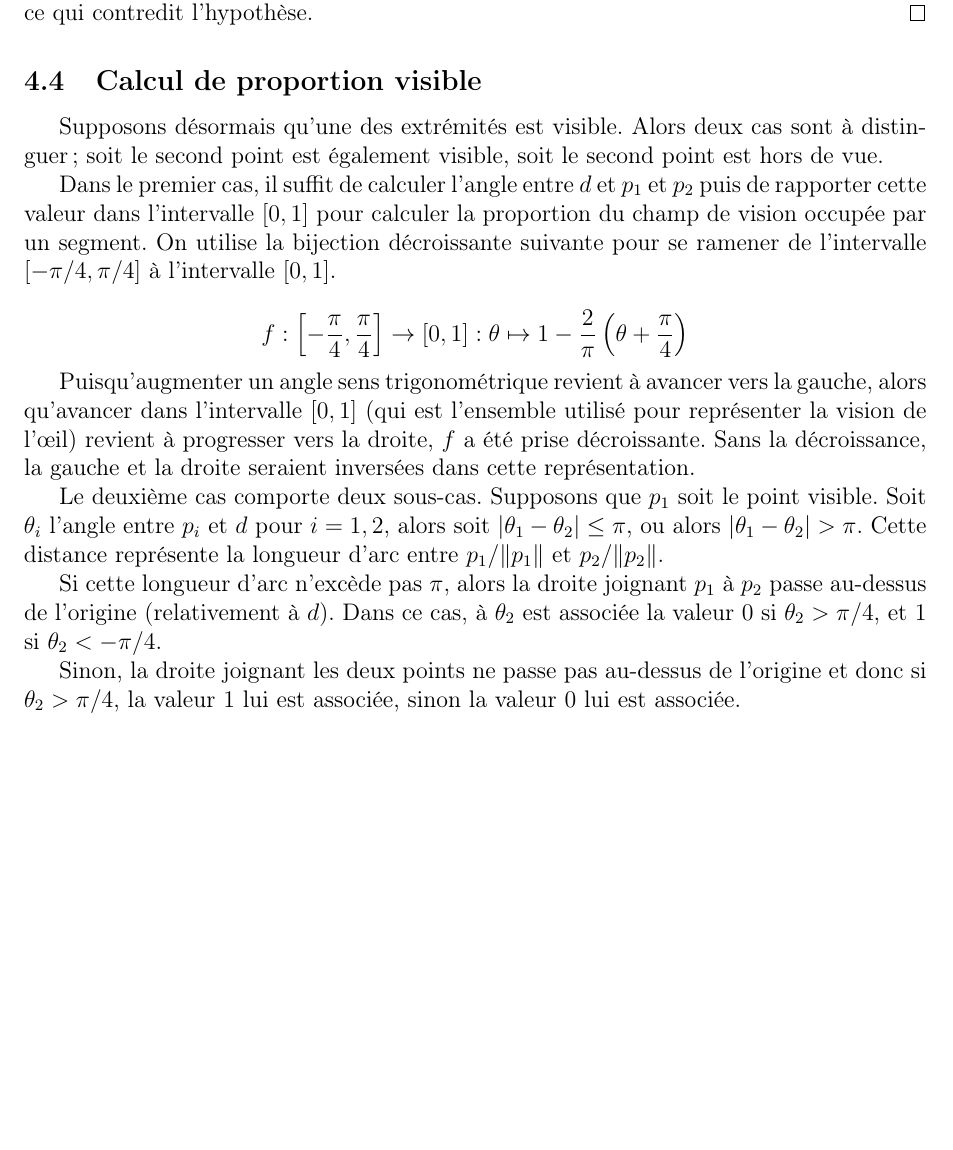
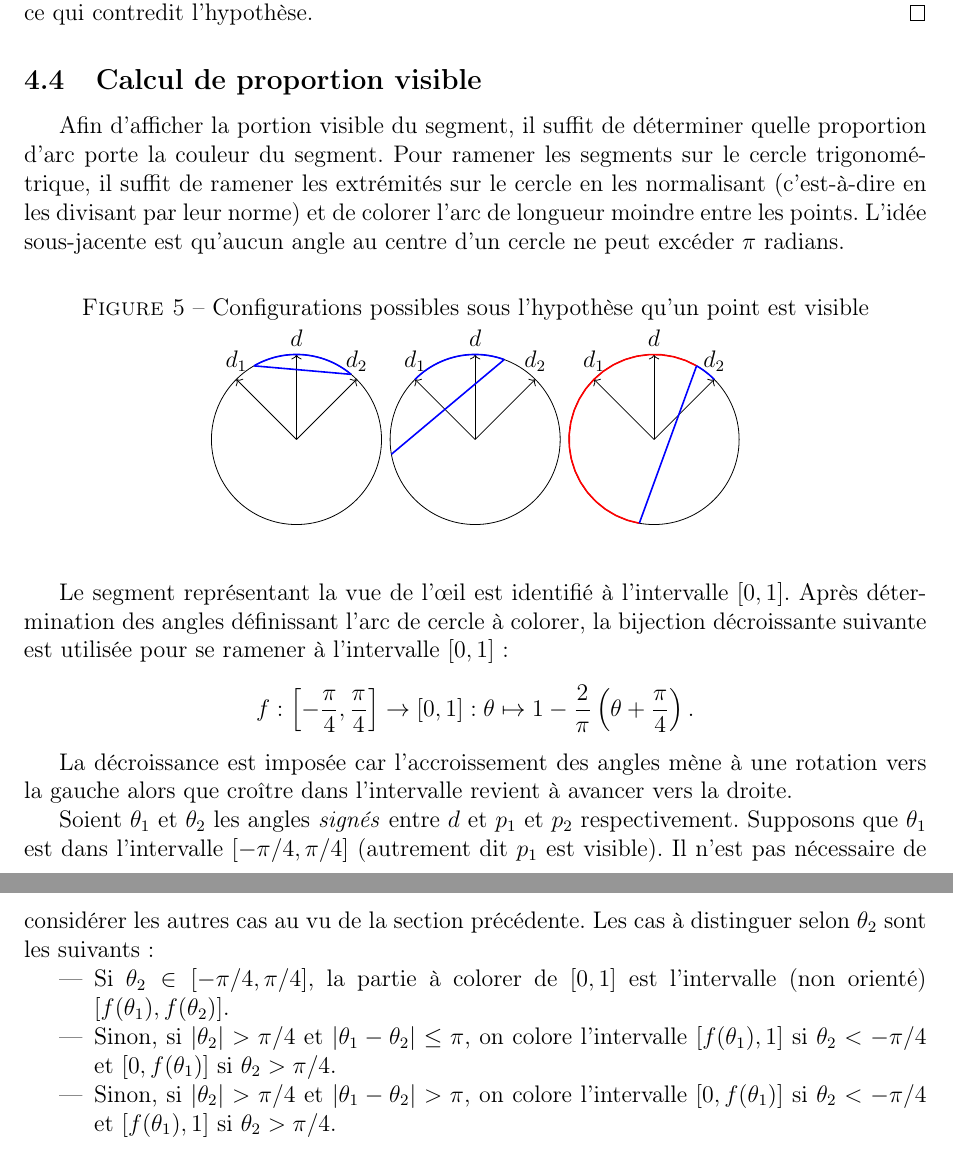
Before and after one commit to AllanDubrulle/fantastic-octo-spork, a LaTeX document (rapport/final/rapportGp1.tex, which reads rapport/final/figures/config_prop.tex, rapport/final/sections/algos.tex): part of page 8 of 8 before the commit and two parts of pages 8 and 9 of 9 after it, the two joined at a grey line, cut so that both start at the same text, the shorter picture padded with empty space. Compiled offline with pdfLaTeX.

Commit message:
Ajout de l'argument pour le calcul de proportion

```diff
--- /dev/null
+++ b/rapport/final/figures/config_prop.tex
@@ -0,0 +1,43 @@
+\begin{figure}[!h]
+  \begin{center}
+    \caption{Configurations possibles sous l'hypothèse qu'un point est visible}%
+    \label{vis:ill}
+    \begin{tikzpicture}[scale=1.5]
+      \draw [thin] (0, 0) circle (1cm);
+      \draw [->](0, 0) -- (90:1) node[above] {$d$};
+      \draw [->] (0, 0) -- (45:1) node[above] {$d_2$};
+      \draw [->] (0, 0) -- (135:1) node[above] {$d_1$};
+      \draw [blue, thick, domain=50:120] plot ({cos(\x)}, {sin(\x)});
+      \draw [thick, blue] (120:1) -- (50:1);
+    \end{tikzpicture}
+    % \begin{tikzpicture}[scale=1.5]
+    %   \draw [thin] (0, 0) circle (1cm);
+    %   \draw [->](0, 0) -- (90:1) node[above] {$d$};
+    %   \draw [->] (0, 0) -- (45:1) node[above] {$d_2$};
+    %   \draw [->] (0, 0) -- (135:1) node[above] {$d_1$};
+    %   \draw [blue, thick, domain=-15:70] plot ({cos(\x)}, {sin(\x)});
+    %   \draw [thick, blue] (-15:1) -- (70:1);
+    % \end{tikzpicture}
+    \begin{tikzpicture}[scale=1.5]
+      \draw [thin] (0, 0) circle (1cm);
+      \draw [->](0, 0) -- (90:1) node[above] {$d$};
+      \draw [->] (0, 0) -- (45:1) node[above] {$d_2$};
+      \draw [->] (0, 0) -- (135:1) node[above] {$d_1$};
+      \draw [blue, thick, domain=70:135] plot ({cos(\x)}, {sin(\x)});
+      \draw [thick, blue] (190:1) -- (70:1);
+    \end{tikzpicture}
+    \begin{tikzpicture}[scale=1.5]
+      \draw [thin] (0, 0) circle (1cm);
+      \draw [->](0, 0) -- (90:1) node[above] {$d$};
+      \draw [->] (0, 0) -- (45:1) node[above] {$d_2$};
+      \draw [->] (0, 0) -- (135:1) node[above] {$d_1$};
+      \draw [red, thick, domain=60:260] plot ({cos(\x)}, {sin(\x)});
+      \draw [thick, blue] (260:1) -- (60:1);
+      \draw [blue, thick, domain=45:60] plot ({cos(\x)}, {sin(\x)});
+    \end{tikzpicture}
+\end{center}
+\end{figure}
+%%% Local Variables:
+%%% mode: latex
+%%% TeX-master: "../rapportGp1"
+%%% End:
--- a/rapport/final/sections/algos.tex
+++ b/rapport/final/sections/algos.tex
@@ -406,41 +406,45 @@ et $p_2$ sont dans des demi-plans différents par rapport à $D$.
 \end{proof}
 
 \subsection{Calcul de proportion visible}
+Afin d'afficher la portion visible du segment,
+il suffit de déterminer quelle proportion d'arc  porte la couleur du segment.
+Pour ramener les segments sur le cercle trigonométrique, il suffit
+de ramener les extrémités sur le cercle en les normalisant (c'est-à-dire en
+les divisant par leur norme) et
+de colorer l'arc de longueur moindre entre les points.
+L'idée sous-jacente est qu'aucun angle au centre d'un cercle ne
+peut excéder $\pi$ radians.
+\input{figures/config_prop}
 
-Supposons désormais qu'une des extrémités est visible.
-Alors deux cas sont à distinguer; soit le second point est également
-visible, soit le second point est hors de vue.
+Le segment représentant la vue de l'\oe{}il est identifié à l'intervalle
+$[0, 1]$. Après détermination des angles définissant l'arc de cercle
+à colorer, la bijection décroissante suivante est utilisée pour
+se ramener à l'intervalle $[0, 1]$:
+$$f:\left[-\frac{\pi}{4}, \frac{\pi}{4}\right]\to [0, 1]: \theta \mapsto 1 - \frac{2}{\pi}\left(\theta + \frac{\pi}{4}\right).$$
 
-Dans le premier cas, il suffit de calculer l'angle entre $d$ et
-$p_1$ et $p_2$ puis de rapporter cette valeur dans l'intervalle
-$[0, 1]$ pour calculer la proportion du champ de vision occupée
-par un segment. On utilise la bijection décroissante suivante
-pour se ramener de l'intervalle $[-\pi/4, \pi/4]$ à l'intervalle
-$[0, 1]$.
+La décroissance est imposée car l'accroissement des angles mène
+à une rotation vers la gauche alors que croître dans l'intervalle
+revient à avancer vers la droite.
 
-$$f:\left[-\frac{\pi}{4}, \frac{\pi}{4}\right]\to [0, 1]: \theta \mapsto 1 - \frac{2}{\pi}\left(\theta + \frac{\pi}{4}\right)$$
+Soient $\theta_1$ et $\theta_2$ les angles \emph{signés}
+entre $d$ et $p_1$ et $p_2$
+respectivement. Supposons que $\theta_1$ est dans l'intervalle $[-\pi/4, \pi/4]$
+(autrement dit $p_1$ est visible). Il n'est pas nécessaire de considérer
+les autres cas au vu de la section précédente. Les cas à distinguer selon
+$\theta_2$ sont les suivants:
 
-Puisqu'augmenter un angle
-sens trigonométrique revient à avancer vers la gauche, alors qu'avancer
-dans l'intervalle $[0, 1]$ (qui est l'ensemble utilisé pour représenter
-la vision de l'\oe{}il) revient à progresser vers la droite, $f$ a été prise
-décroissante. Sans la décroissance, la gauche et la droite seraient inversées
-dans cette représentation.
+\begin{itemize}
+  \item Si $\theta_2\in[-\pi/4, \pi/4]$, la partie à colorer de $[0, 1]$ est
+    l'intervalle (non orienté) $[f(\theta_1), f(\theta_2)]$.
+  \item Sinon, si $|\theta_2|>\pi/4$ et $|\theta_1-\theta_2|\leq \pi$,
+    on colore l'intervalle $[f(\theta_1), 1]$ si $\theta_2<-\pi/4$ et
+    $[0, f(\theta_1)]$ si $\theta_2>\pi/4$.
+  \item Sinon, si $|\theta_2|>\pi/4$ et $|\theta_1-\theta_2|> \pi$,
+    on colore l'intervalle $[0, f(\theta_1)]$ si $\theta_2<-\pi/4$ et
+    $[f(\theta_1), 1]$ si $\theta_2>\pi/4$.
+\end{itemize}
 
-Le deuxième cas comporte deux sous-cas. Supposons que $p_1$
-soit le point visible. Soit $\theta_i$ l'angle entre
-$p_i$ et $d$ pour $i=1, 2$, alors soit $|\theta_1 - \theta_2|\leq\pi$,
-ou alors $|\theta_1 - \theta_2|>\pi$. Cette distance représente
-la longueur d'arc entre $p_1/\|p_1\|$ et $p_2/\|p_2\|$.
 
-Si cette longueur d'arc n'excède pas $\pi$, alors la droite
-joignant $p_1$ à $p_2$ passe au-dessus de l'origine (relativement
-à $d$). Dans ce cas, à $\theta_2$ est associée la valeur $0$
-si $\theta_2 > \pi/4$, et $1$ si $\theta_2 < -\pi/4$.
-
-Sinon, la droite joignant les deux points ne passe pas au-dessus de l'origine
-et donc si $\theta_2 >\pi/4$, la valeur $1$ lui est associée, sinon la valeur
-$0$ lui est associée.
 %%% Local Variables:
 %%% mode: latex
 %%% TeX-master: "../rapportGp1"
```
